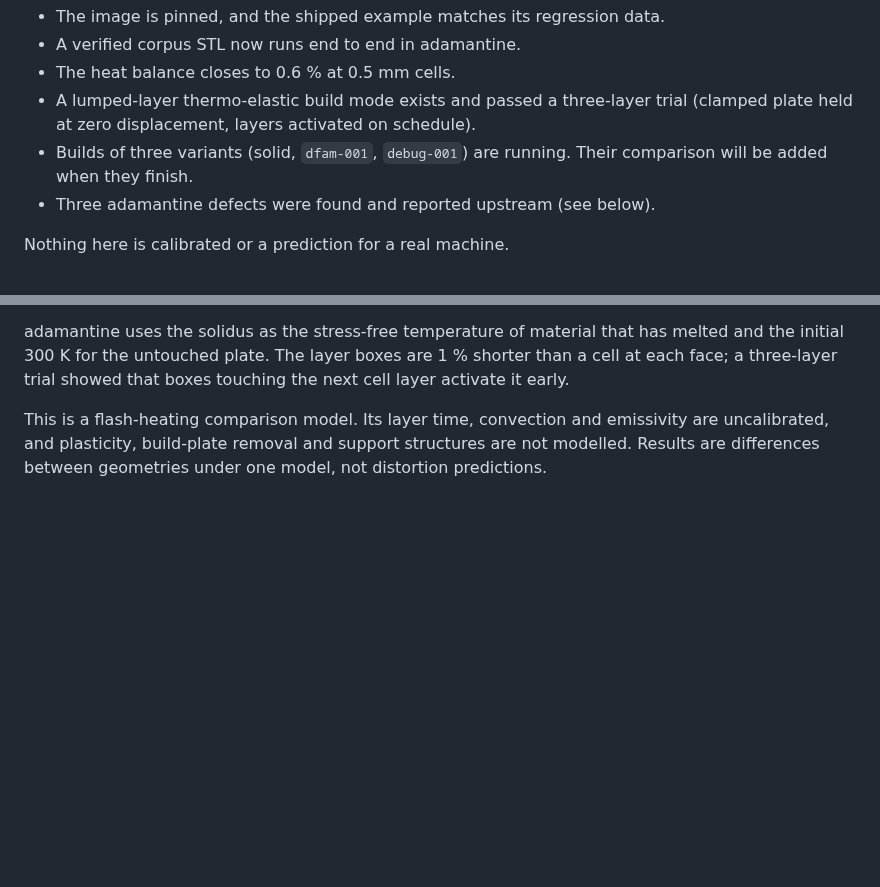
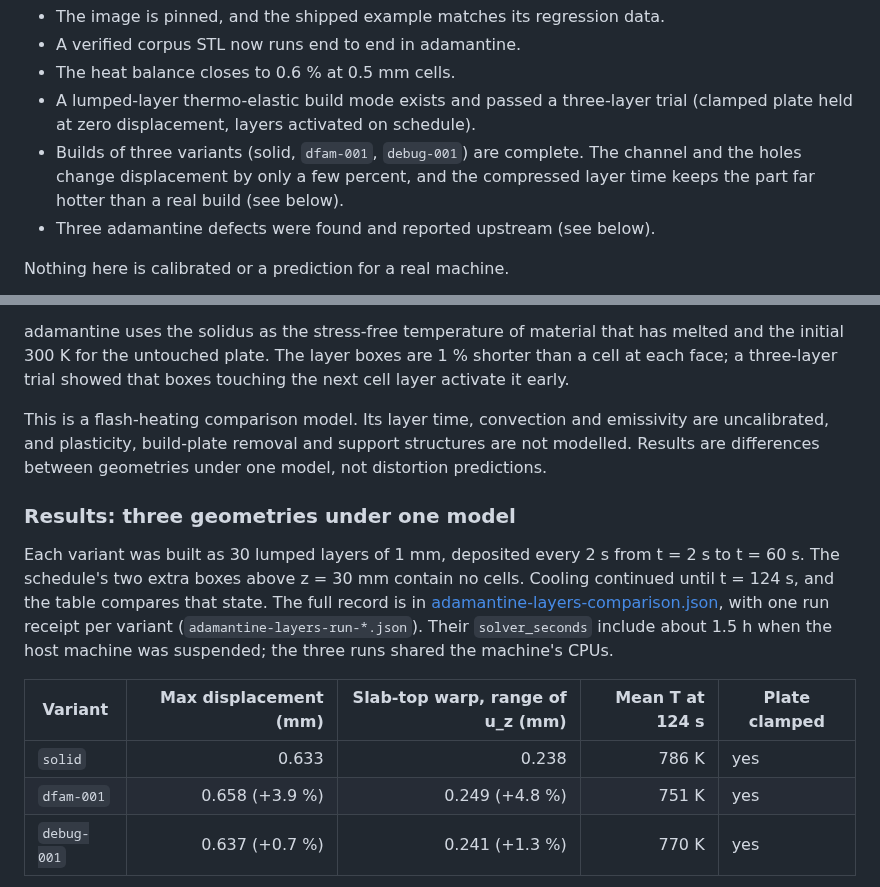
Before and after one commit to cluster2600/qwen-picogk, a Markdown page: docs/PART_SCALE_SIMULATION.md, 2 parts joined by grey strips. GitHub-like rendering; blank space fills up the shorter version.

```diff
--- a/docs/PART_SCALE_SIMULATION.md
+++ b/docs/PART_SCALE_SIMULATION.md
@@ -13,8 +13,10 @@ data, and the chain from a verified STL to a thermal run on that geometry.
 - A lumped-layer thermo-elastic build mode exists and passed a three-layer
   trial (clamped plate held at zero displacement, layers activated on
   schedule).
-- Builds of three variants (solid, `dfam-001`, `debug-001`) are running.
-  Their comparison will be added when they finish.
+- Builds of three variants (solid, `dfam-001`, `debug-001`) are complete.
+  The channel and the holes change displacement by only a few percent, and
+  the compressed layer time keeps the part far hotter than a real build (see
+  below).
 - Three adamantine defects were found and reported upstream (see below).
 
 Nothing here is calibrated or a prediction for a real machine.
@@ -148,3 +150,20 @@ emissivity are uncalibrated, and plasticity, build-plate removal and support
 structures are not modelled. Results are differences between geometries under
 one model, not distortion predictions.
 
+### Results: three geometries under one model
+
+Each variant was built as 30 lumped layers of 1 mm, deposited every 2 s from
+t = 2 s to t = 60 s. The schedule's two extra boxes above z = 30 mm contain no
+cells. Cooling continued until t = 124 s, and the table compares that state.
+The full record is
+in [adamantine-layers-comparison.json](../evidence/process/adamantine-layers-comparison.json),
+with one run receipt per variant (`adamantine-layers-run-*.json`). Their
+`solver_seconds` include about 1.5 h when the host machine was suspended; the
+three runs shared the machine's CPUs.
+
+| Variant | Max displacement (mm) | Slab-top warp, range of u_z (mm) | Mean T at 124 s | Plate clamped |
+|---|---:|---:|---:|---|
+| `solid` | 0.633 | 0.238 | 786 K | yes |
+| `dfam-001` | 0.658 (+3.9 %) | 0.249 (+4.8 %) | 751 K | yes |
+| `debug-001` | 0.637 (+0.7 %) | 0.241 (+1.3 %) | 770 K | yes |
+
```
Also changed, not shown: other parts of docs/PART_SCALE_SIMULATION.md (+38 -11 lines), docs/PHYSICS_EVIDENCE_PLAN.md (+8 -2 lines), docs/visuals/README.md (+2 -0 lines), docs/visuals/process/adamantine-layers-comparison.png (added), docs/visuals/process/adamantine-layers-dfam-001.gif (added), docs/visuals/process/adamantine-layers-section.png (added), 9 other files.
